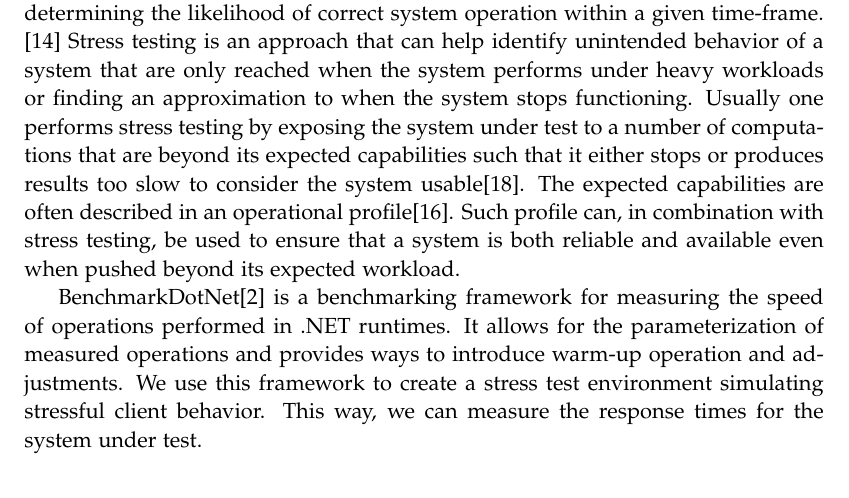
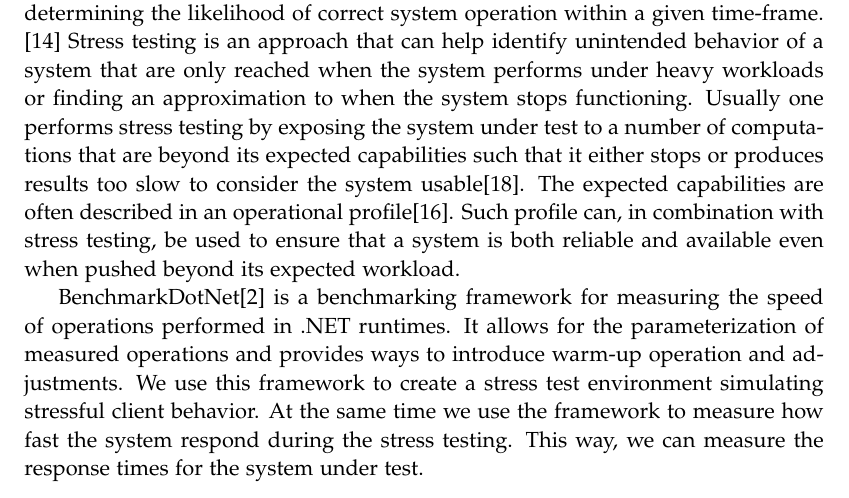
Before and after one commit to chhoumann/p7, a LaTeX thesis (report/master.tex, which reads report/sections/Chapter 02 - Preliminaries/preliminaries.tex): part of page 18 of 58, cut so that both start at the same text. Compiled offline with pdfLaTeX.

Commit message:
Added text to prelim

```diff
--- a/report/sections/Chapter 02 - Preliminaries/preliminaries.tex
+++ b/report/sections/Chapter 02 - Preliminaries/preliminaries.tex
@@ -155,4 +155,5 @@ Such profile can, in combination with stress testing, be used to ensure that a s
 BenchmarkDotNet\cite{Benchmarkdotnet} is a benchmarking framework for measuring the speed of operations performed in .NET runtimes.
 It allows for the parameterization of measured operations and provides ways to introduce warm-up operation and adjustments.
 We use this framework to create a stress test environment simulating stressful client behavior.
+At the same time we use the framework to measure how fast the system respond during the stress testing.
 This way, we can measure the response times for the system under test.
```
